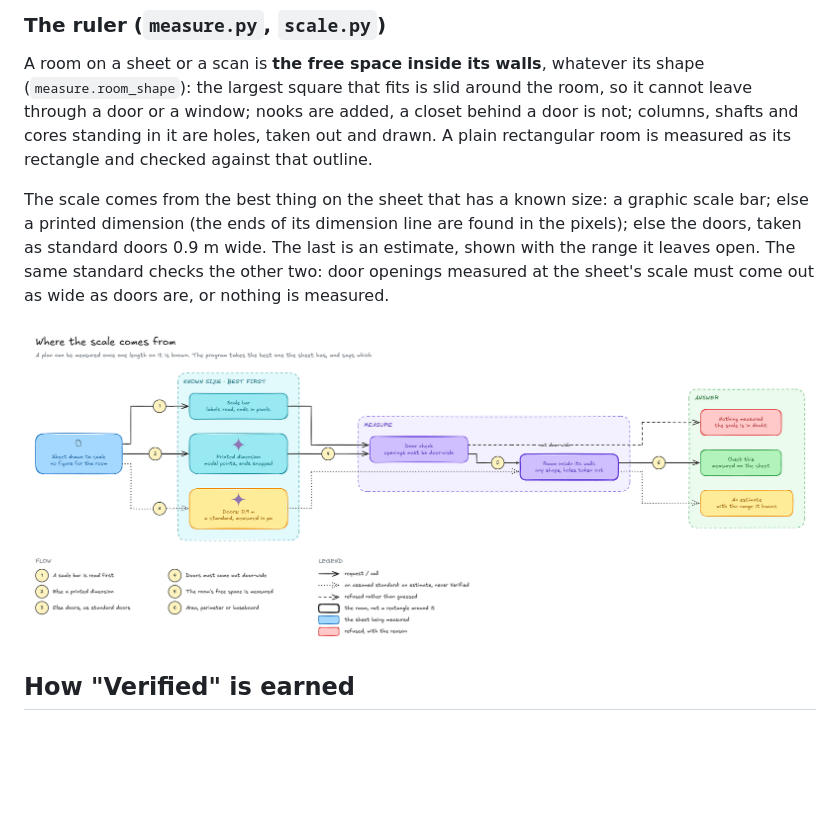
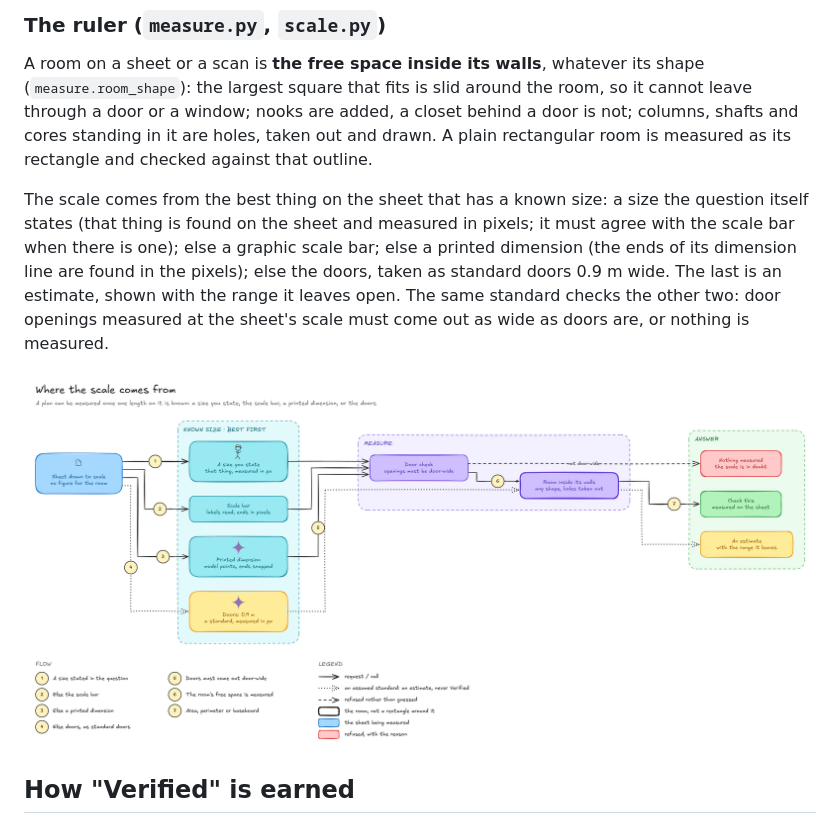
Before and after one commit to Ahmedxsaad/kaava, a Markdown page: docs/ARCHITECTURE.md, the part around the change. Rendered like a GitHub page; pictures changed too: docs/diagrams/07-scale.png; blank space fills up the shorter version.

```diff
--- a/docs/ARCHITECTURE.md
+++ b/docs/ARCHITECTURE.md
@@ -59,7 +59,7 @@ A working that multiplies a slab's length by its width is right about the rectan
 
 A room on a sheet or a scan is **the free space inside its walls**, whatever its shape (`measure.room_shape`): the largest square that fits is slid around the room, so it cannot leave through a door or a window; nooks are added, a closet behind a door is not; columns, shafts and cores standing in it are holes, taken out and drawn. A plain rectangular room is measured as its rectangle and checked against that outline.
 
-The scale comes from the best thing on the sheet that has a known size: a graphic scale bar; else a printed dimension (the ends of its dimension line are found in the pixels); else the doors, taken as standard doors 0.9 m wide. The last is an estimate, shown with the range it leaves open. The same standard checks the other two: door openings measured at the sheet's scale must come out as wide as doors are, or nothing is measured.
+The scale comes from the best thing on the sheet that has a known size: a size the question itself states (that thing is found on the sheet and measured in pixels; it must agree with the scale bar when there is one); else a graphic scale bar; else a printed dimension (the ends of its dimension line are found in the pixels); else the doors, taken as standard doors 0.9 m wide. The last is an estimate, shown with the range it leaves open. The same standard checks the other two: door openings measured at the sheet's scale must come out as wide as doors are, or nothing is measured.
 
 ![Where the scale comes from](diagrams/07-scale.png)
 
```
Also changed, not shown: README.md (+3 -3 lines), docs/EVALUATION.md (+1 -1 lines), 13 other files.
